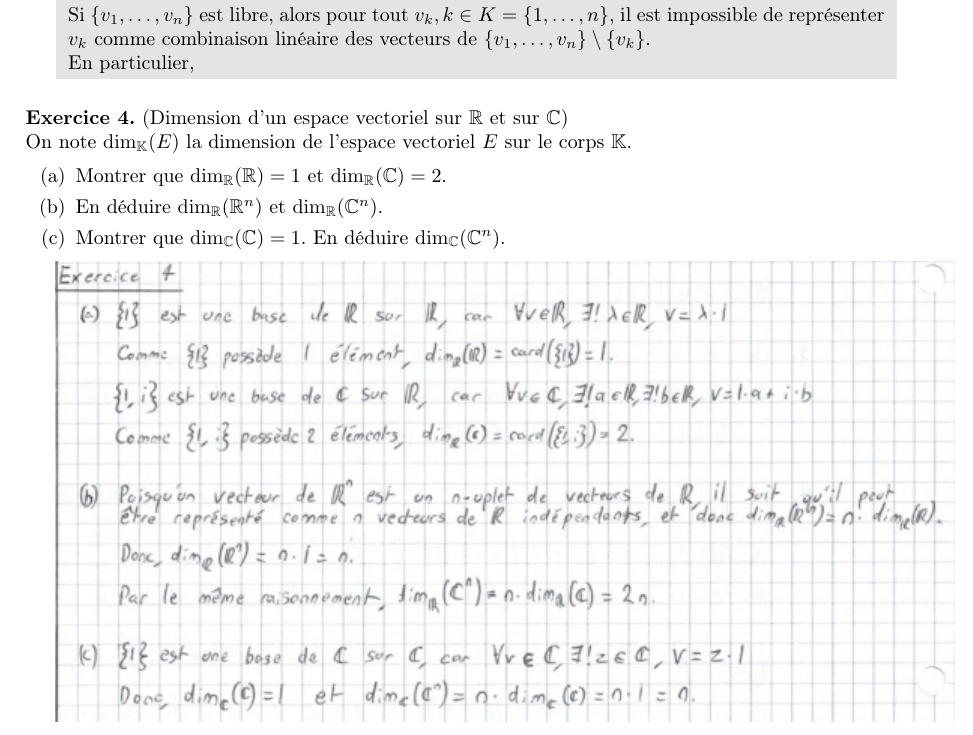
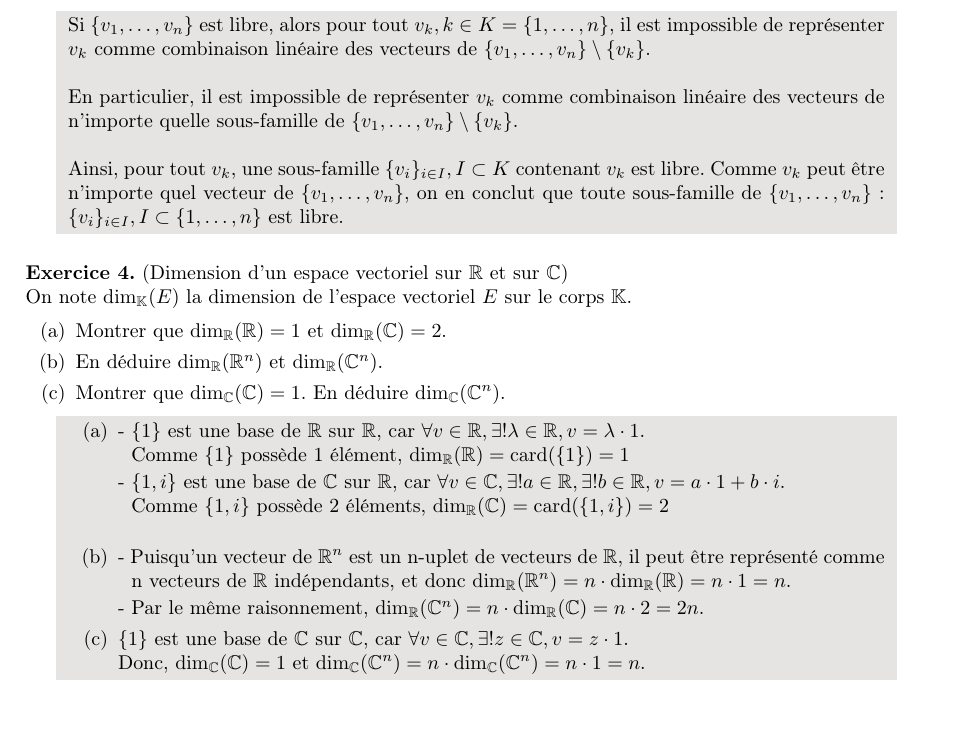
Before and after one commit to MathiasBuff/bsc-math, a LaTeX document (Algèbre I/Week 03/Algèbre I - Série 03.tex): part of page 3 of 4, cut so that both start at the same text. Compiled offline with pdfLaTeX.

Commit message:
clean up ex3, 4

```diff
--- a/Algèbre I/Week 03/Algèbre I - Série 03.tex
+++ b/Algèbre I/Week 03/Algèbre I - Série 03.tex
@@ -132,17 +132,23 @@
 	Alors toute sous-famille $\{v_i\}_{i \in I}$ indexée par
 	$I \subset \{1, \dotsc, n\}$ est aussi libre.\\
 
-	\includegraphics{ex03.jpg}
-
 	\colorbox{solution}
 	{
 		\begin{minipage}{0.9\textwidth}
 			Si $\{v_1, \dotsc, v_n\}$ est libre, alors pour tout
 			$v_k, k \in K = \{1, \dotsc, n\}$, il est impossible de
 			représenter $v_k$ comme combinaison linéaire des vecteurs
-			de $\{v_1, \dotsc, v_n\} \setminus \{v_k\}$.
+			de $\{v_1, \dotsc, v_n\} \setminus \{v_k\}$.\\
 
-			En particulier,
+			En particulier, il est impossible de représenter $v_k$
+			comme combinaison linéaire des vecteurs de n'importe quelle
+			sous-famille de $\{v_1, \dotsc, v_n\} \setminus \{v_k\}$.\\
+
+			Ainsi, pour tout $v_k$, une sous-famille $\{v_i\}_{i \in I},
+			I \subset K$ contenant $v_k$ est libre. Comme $v_k$ peut
+			être n'importe quel vecteur de $\{v_1, \dotsc, v_n\}$, on
+			en conclut que toute sous-famille de $\{v_1, \dotsc, v_n\}$:
+			$\{v_i\}_{i \in I}, I \subset \{1, \dotsc, n\}$ est libre.
 		\end{minipage}
 	}
 
@@ -164,7 +170,46 @@
 		En déduire $\dim_{\mathbb{C}}(\mathbb{C}^n)$.
 	\end{enumerate}
 
-	\includegraphics{ex04.jpg}
+	\colorbox{solution}
+	{
+		\begin{minipage}{0.9\textwidth}
+			\begin{enumerate}[label=(\alph*)]
+				\item - $\{1\}$ est une base de $\mathbb{R}$ sur
+				$\mathbb{R}$, car $\forall v \in \mathbb{R},
+					\exists! \lambda \in \mathbb{R},
+					v = \lambda \cdot 1$.\\
+				\phantom{- }Comme $\{1\}$ possède 1 élément,
+				$\dim_{\mathbb{R}}(\mathbb{R}) = \card(\{1\}) = 1$
+
+				- $\{1, i\}$ est une base de $\mathbb{C}$ sur
+				$\mathbb{R}$, car $\forall v \in \mathbb{C},
+				\exists! a \in \mathbb{R}, \exists! b \in \mathbb{R},
+				v = a \cdot 1 + b \cdot i$.\\
+				\phantom{- }Comme $\{1, i\}$ possède 2 éléments,
+				$\dim_{\mathbb{R}}(\mathbb{C}) = \card(\{1, i\}) = 2$
+				%
+				\vspace{10pt}
+				%
+				\item - Puisqu'un vecteur de $\mathbb{R}^n$ est un
+				n-uplet de vecteurs de $\mathbb{R}$, il peut être
+				représenté comme\\
+				\phantom{- }n vecteurs de $\mathbb{R}$ indépendants,
+				et donc $\dim_{\mathbb{R}}(\mathbb{R}^n)
+				= n \cdot \dim_{\mathbb{R}}(\mathbb{R}) = n \cdot 1 = n$.
+
+				- Par le même raisonnement, $\dim_{\mathbb{R}}(\mathbb{C}^n)
+				= n \cdot \dim_{\mathbb{R}}(\mathbb{C}) = n \cdot 2 = 2n$.
+				%
+				\item  $\{1\}$ est une base de $\mathbb{C}$ sur
+				$\mathbb{C}$, car $\forall v \in \mathbb{C},
+				\exists! z \in \mathbb{C}, v = z \cdot 1$.\\
+				Donc, $\dim_{\mathbb{C}}(\mathbb{C}) = 1$ et
+				$\dim_{\mathbb{C}}(\mathbb{C}^n)
+					= n \cdot \dim_{\mathbb{C}}(\mathbb{C}^n)
+					= n \cdot 1 = n$.
+			\end{enumerate}
+		\end{minipage}
+	}
 
 	\newpage
 
```
Also changed, not shown: Algèbre I/Week 03/Algèbre I - Série 03.pdf.
